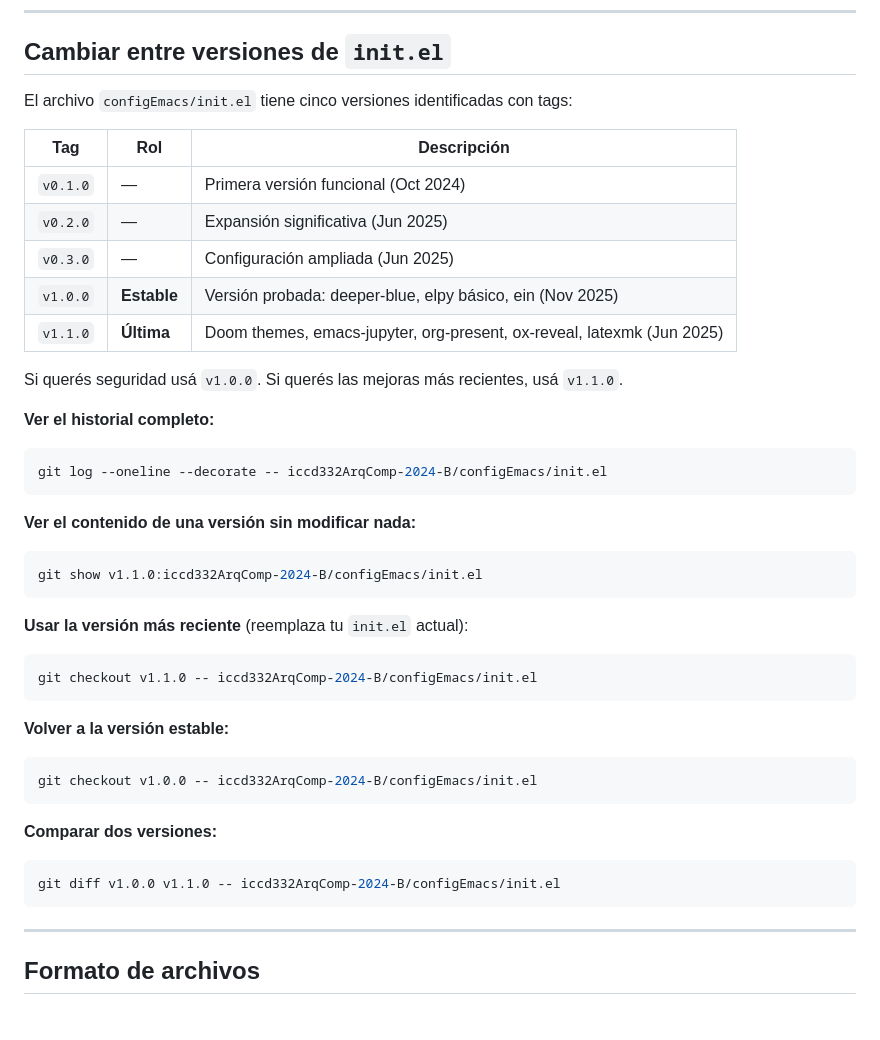
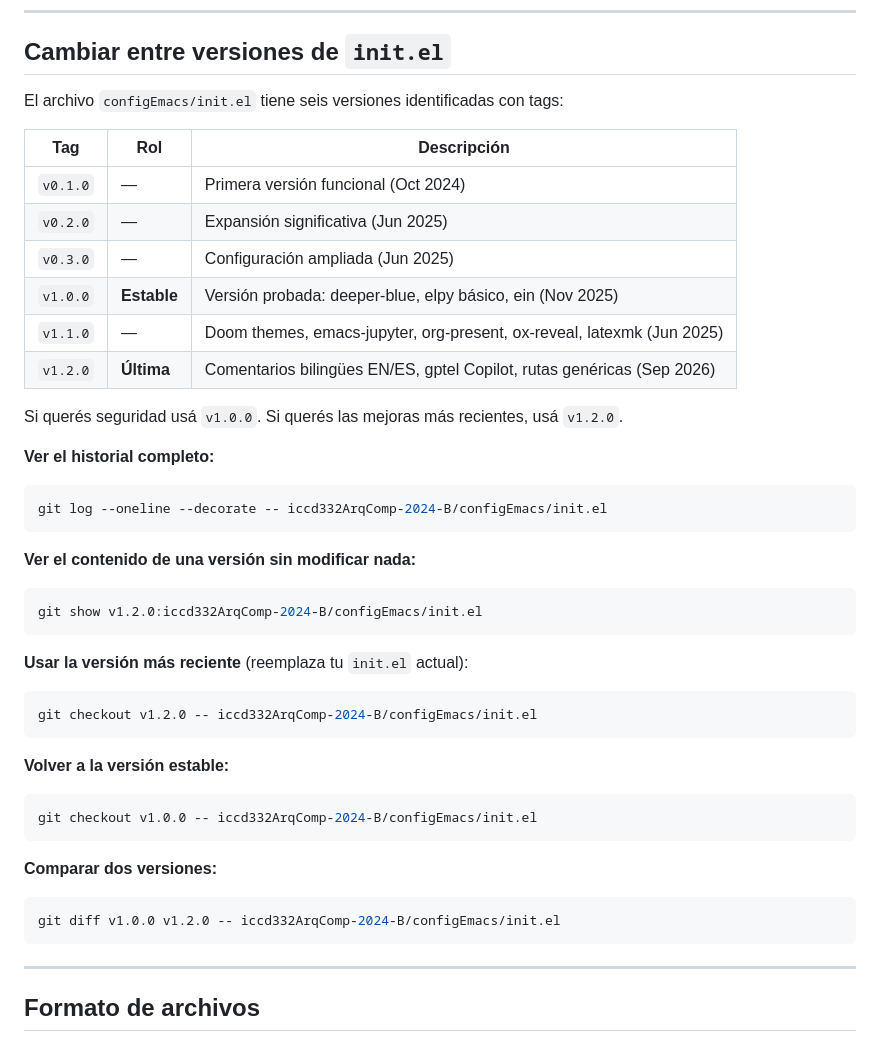
Before and after one commit to LeninGF/EPN-Lectures, a Markdown page: README.md, the part around the change. Rendered like a GitHub page; blank space fills up the shorter version.

Commit message:
README: registra versión v1.2.0 de init.el

````diff
--- a/README.md
+++ b/README.md
@@ -127,7 +127,7 @@ con **git tags** para poder volver a cualquier versión anterior (ver sección s
 
 ## Cambiar entre versiones de `init.el`
 
-El archivo `configEmacs/init.el` tiene cinco versiones identificadas con tags:
+El archivo `configEmacs/init.el` tiene seis versiones identificadas con tags:
 
 | Tag | Rol | Descripción |
 |-----|-----|-------------|
@@ -135,9 +135,10 @@ El archivo `configEmacs/init.el` tiene cinco versiones identificadas con tags:
 | `v0.2.0` | — | Expansión significativa (Jun 2025) |
 | `v0.3.0` | — | Configuración ampliada (Jun 2025) |
 | `v1.0.0` | **Estable** | Versión probada: deeper-blue, elpy básico, ein (Nov 2025) |
-| `v1.1.0` | **Última** | Doom themes, emacs-jupyter, org-present, ox-reveal, latexmk (Jun 2025) |
+| `v1.1.0` | — | Doom themes, emacs-jupyter, org-present, ox-reveal, latexmk (Jun 2025) |
+| `v1.2.0` | **Última** | Comentarios bilingües EN/ES, gptel Copilot, rutas genéricas (Sep 2026) |
 
-Si querés seguridad usá `v1.0.0`. Si querés las mejoras más recientes, usá `v1.1.0`.
+Si querés seguridad usá `v1.0.0`. Si querés las mejoras más recientes, usá `v1.2.0`.
 
 **Ver el historial completo:**
 ```bash
@@ -146,12 +147,12 @@ git log --oneline --decorate -- iccd332ArqComp-2024-B/configEmacs/init.el
 
 **Ver el contenido de una versión sin modificar nada:**
 ```bash
-git show v1.1.0:iccd332ArqComp-2024-B/configEmacs/init.el
+git show v1.2.0:iccd332ArqComp-2024-B/configEmacs/init.el
 ```
 
 **Usar la versión más reciente** (reemplaza tu `init.el` actual):
 ```bash
-git checkout v1.1.0 -- iccd332ArqComp-2024-B/configEmacs/init.el
+git checkout v1.2.0 -- iccd332ArqComp-2024-B/configEmacs/init.el
 ```
 
 **Volver a la versión estable:**
@@ -161,7 +162,7 @@ git checkout v1.0.0 -- iccd332ArqComp-2024-B/configEmacs/init.el
 
 **Comparar dos versiones:**
 ```bash
-git diff v1.0.0 v1.1.0 -- iccd332ArqComp-2024-B/configEmacs/init.el
+git diff v1.0.0 v1.2.0 -- iccd332ArqComp-2024-B/configEmacs/init.el
 ```
 
 ---
````
